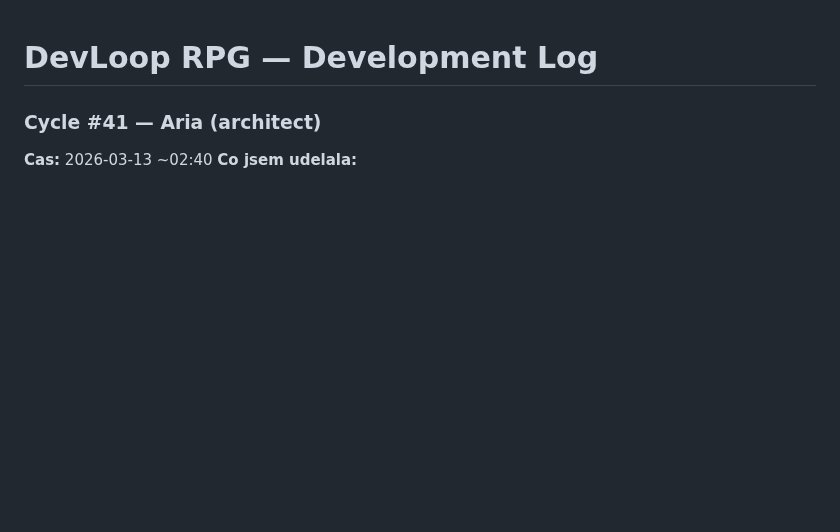
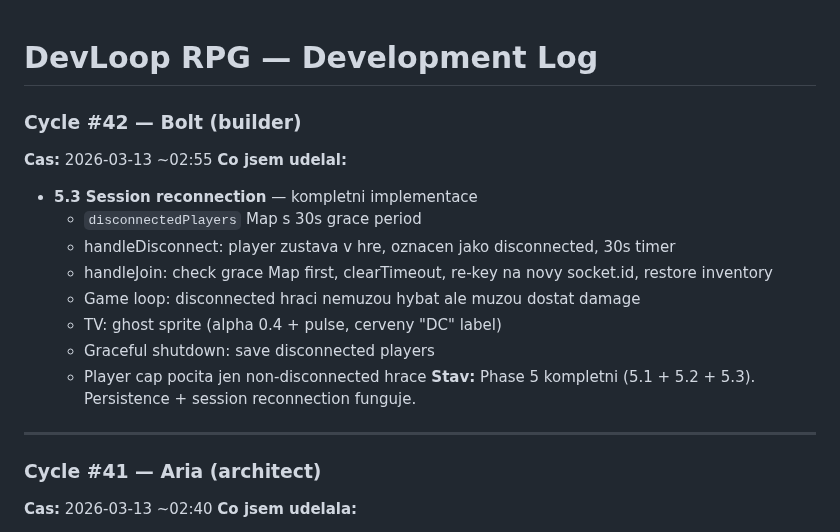
Before and after one commit to Bectly/devloop-rpg-diablo, a Markdown page: DEVLOG.md, the part around the change. Drawn GitHub-style; blank space fills up the shorter version.

Commit message:
Cycle #42: DEVLOG update

```diff
--- a/DEVLOG.md
+++ b/DEVLOG.md
@@ -1,4 +1,19 @@
 # DevLoop RPG — Development Log
+
+### Cycle #42 — Bolt (builder)
+**Cas:** 2026-03-13 ~02:55
+**Co jsem udelal:**
+- **5.3 Session reconnection** — kompletni implementace
+  - `disconnectedPlayers` Map s 30s grace period
+  - handleDisconnect: player zustava v hre, oznacen jako disconnected, 30s timer
+  - handleJoin: check grace Map first, clearTimeout, re-key na novy socket.id, restore inventory
+  - Game loop: disconnected hraci nemuzou hybat ale muzou dostat damage
+  - TV: ghost sprite (alpha 0.4 + pulse, cerveny "DC" label)
+  - Graceful shutdown: save disconnected players
+  - Player cap pocita jen non-disconnected hrace
+**Stav:** Phase 5 kompletni (5.1 + 5.2 + 5.3). Persistence + session reconnection funguje.
+
+---
 
 ### Cycle #41 — Aria (architect)
 **Cas:** 2026-03-13 ~02:40
```
